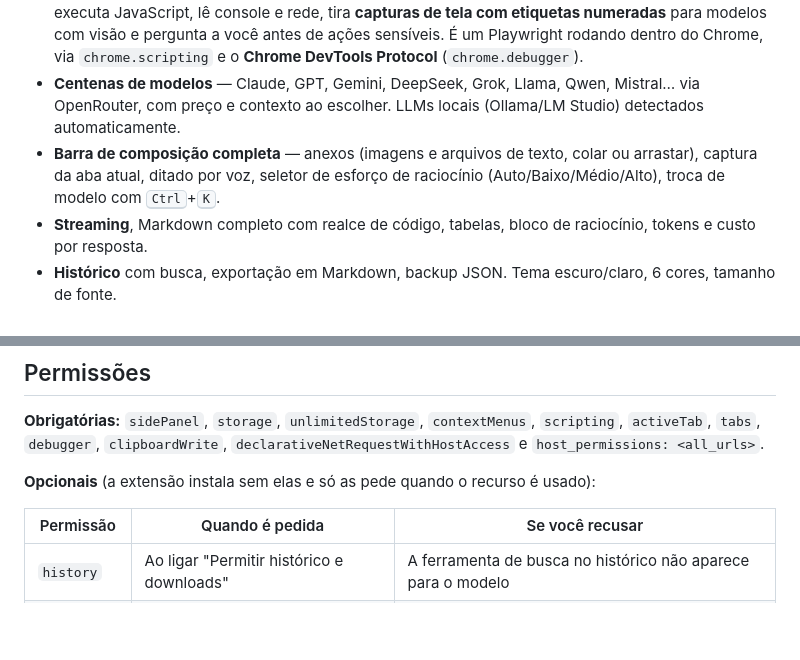
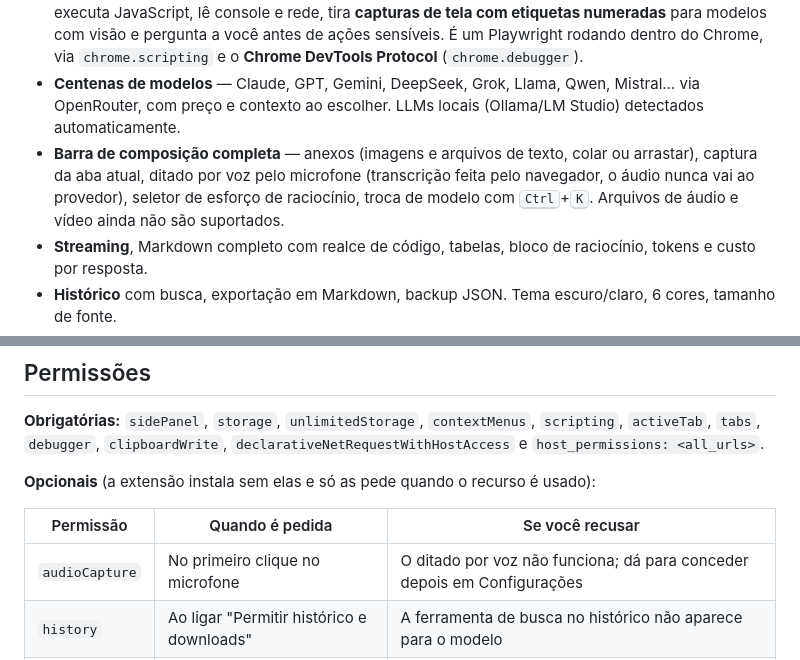
Before and after one commit to samyrwendel/ai-in-browser, a Markdown page: README.md, 2 parts joined by grey strips. Rendered like a GitHub page; blank space fills up the shorter version.

Commit message:
docs: README com a permissão de microfone e limites de áudio e vídeo
Co-Authored-By: Claude Opus 5 <noreply@anthropic.com>

```diff
--- a/README.md
+++ b/README.md
@@ -27,7 +27,7 @@
 - **Conversa com consciência da página** — anexe o texto da aba atual com um clique, selecione um trecho e use o botão direito, ou deixe o agente ler sozinho.
 - **Modo Navegar (agente)** — o modelo vê a página (elementos numerados + texto), clica, digita, rola, seleciona opções, abre e troca abas, espera carregamentos, lê o HTML vivo e o **código-fonte**, executa JavaScript, lê console e rede, tira **capturas de tela com etiquetas numeradas** para modelos com visão e pergunta a você antes de ações sensíveis. É um Playwright rodando dentro do Chrome, via `chrome.scripting` e o **Chrome DevTools Protocol** (`chrome.debugger`).
 - **Centenas de modelos** — Claude, GPT, Gemini, DeepSeek, Grok, Llama, Qwen, Mistral… via OpenRouter, com preço e contexto ao escolher. LLMs locais (Ollama/LM Studio) detectados automaticamente.
-- **Barra de composição completa** — anexos (imagens e arquivos de texto, colar ou arrastar), captura da aba atual, ditado por voz, seletor de esforço de raciocínio (Auto/Baixo/Médio/Alto), troca de modelo com <kbd>Ctrl</kbd>+<kbd>K</kbd>.
+- **Barra de composição completa** — anexos (imagens e arquivos de texto, colar ou arrastar), captura da aba atual, ditado por voz pelo microfone (transcrição feita pelo navegador, o áudio nunca vai ao provedor), seletor de esforço de raciocínio, troca de modelo com <kbd>Ctrl</kbd>+<kbd>K</kbd>. Arquivos de áudio e vídeo ainda não são suportados.
 - **Streaming**, Markdown completo com realce de código, tabelas, bloco de raciocínio, tokens e custo por resposta.
 - **Histórico** com busca, exportação em Markdown, backup JSON. Tema escuro/claro, 6 cores, tamanho de fonte.
 - **Privado** — chaves só em `chrome.storage.local`, enviadas apenas para a URL do provedor. Sem telemetria, sem servidor intermediário.
@@ -114,6 +114,7 @@ lib/storage.js     armazenamento
 
 | Permissão | Quando é pedida | Se você recusar |
 |---|---|---|
+| `audioCapture` | No primeiro clique no microfone | O ditado por voz não funciona; dá para conceder depois em Configurações |
 | `history` | Ao ligar "Permitir histórico e downloads" | A ferramenta de busca no histórico não aparece para o modelo |
 | `downloads` | Idem | A ferramenta de download não aparece para o modelo |
 
```
